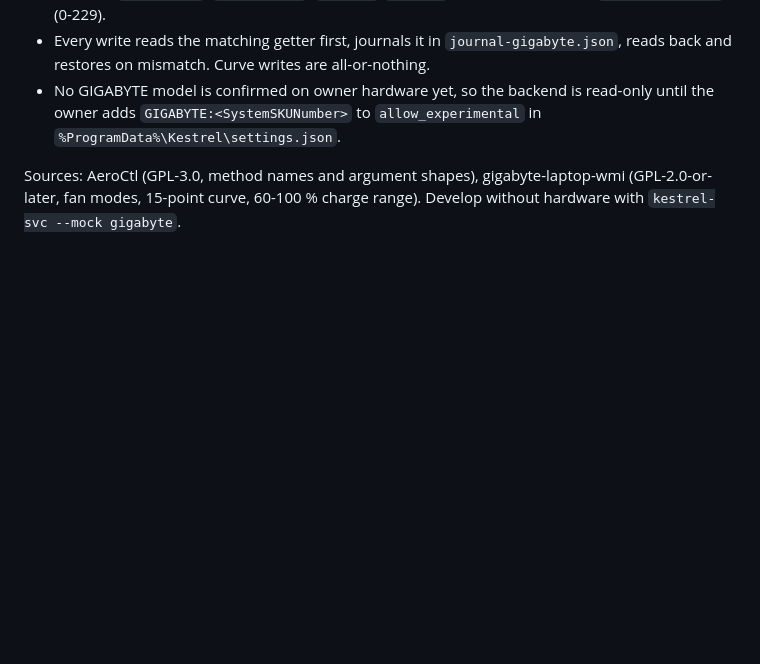
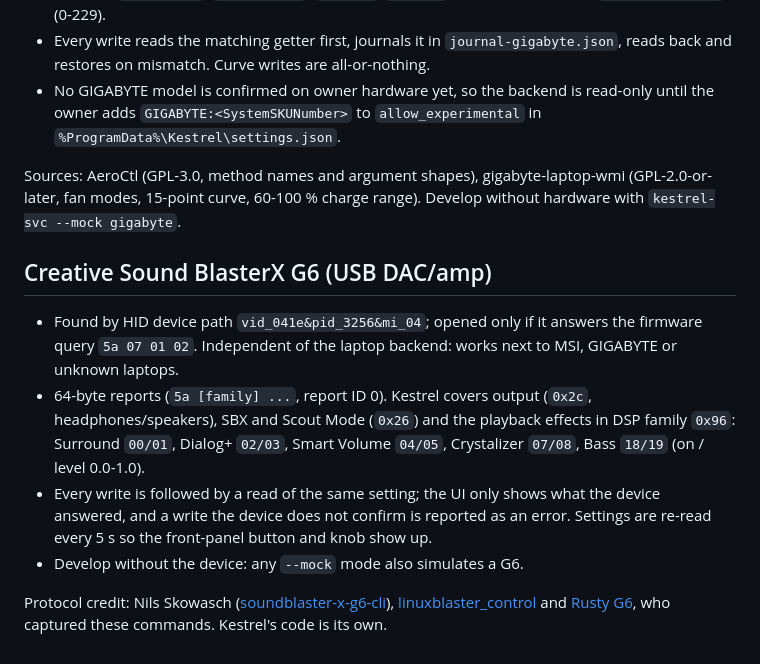
Before and after one commit to Codings-Biggest-Fan/kestrel, a Markdown page: docs/HARDWARE.md, the part around the change. Rendered like a GitHub page; blank space fills up the shorter version.

```diff
--- a/docs/HARDWARE.md
+++ b/docs/HARDWARE.md
@@ -58,3 +58,19 @@ Sources: msi-ec (GPL-2.0-or-later), GhostDeck (GPL-3.0), Linux `msi-wmi-platform
 Sources: AeroCtl (GPL-3.0, method names and argument shapes), gigabyte-laptop-wmi (GPL-2.0-or-later,
 fan modes, 15-point curve, 60-100 % charge range). Develop without hardware with
 `kestrel-svc --mock gigabyte`.
+
+## Creative Sound BlasterX G6 (USB DAC/amp)
+
+- Found by HID device path `vid_041e&pid_3256&mi_04`; opened only if it answers the firmware query
+  `5a 07 01 02`. Independent of the laptop backend: works next to MSI, GIGABYTE or unknown laptops.
+- 64-byte reports (`5a [family] ...`, report ID 0). Kestrel covers output (`0x2c`, headphones/speakers),
+  SBX and Scout Mode (`0x26`) and the playback effects in DSP family `0x96`: Surround `00/01`,
+  Dialog+ `02/03`, Smart Volume `04/05`, Crystalizer `07/08`, Bass `18/19` (on / level 0.0-1.0).
+- Every write is followed by a read of the same setting; the UI only shows what the device answered,
+  and a write the device does not confirm is reported as an error. Settings are re-read every 5 s so the
+  front-panel button and knob show up.
+- Develop without the device: any `--mock` mode also simulates a G6.
+
+Protocol credit: Nils Skowasch ([soundblaster-x-g6-cli](https://github.com/nils-skowasch/soundblaster-x-g6-cli)),
+[linuxblaster_control](https://github.com/RizeCrime/linuxblaster_control) and
+[Rusty G6](https://github.com/jackbrumley/rusty-g6), who captured these commands. Kestrel's code is its own.
```
Also changed, not shown: README.md (+1 -1 lines), docs/img/audio-g6-mock.png (added), 9 other files.
